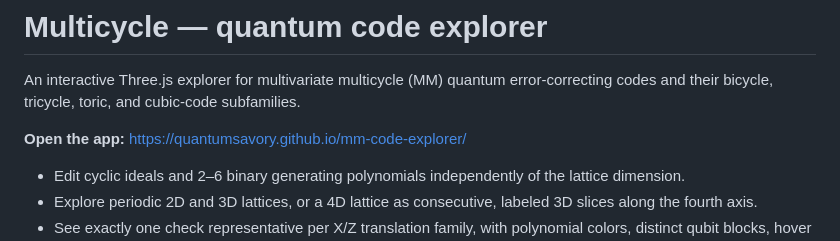
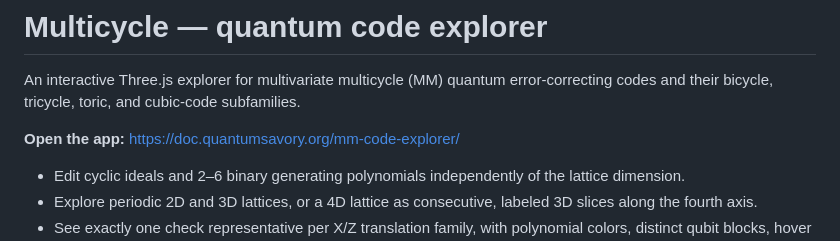
Before and after one commit to QuantumSavory/mm-code-explorer, a Markdown page: README.md, the part around the change. GitHub-like rendering.

Commit message:
Use the organization's GitHub Pages domain

```diff
--- a/README.md
+++ b/README.md
@@ -2,7 +2,7 @@
 
 An interactive Three.js explorer for multivariate multicycle (MM) quantum error-correcting codes and their bicycle, tricycle, toric, and cubic-code subfamilies.
 
-**Open the app:** https://quantumsavory.github.io/mm-code-explorer/
+**Open the app:** https://doc.quantumsavory.org/mm-code-explorer/
 
 - Edit cyclic ideals and 2–6 binary generating polynomials independently of the lattice dimension.
 - Explore periodic 2D and 3D lattices, or a 4D lattice as consecutive, labeled 3D slices along the fourth axis.
```
